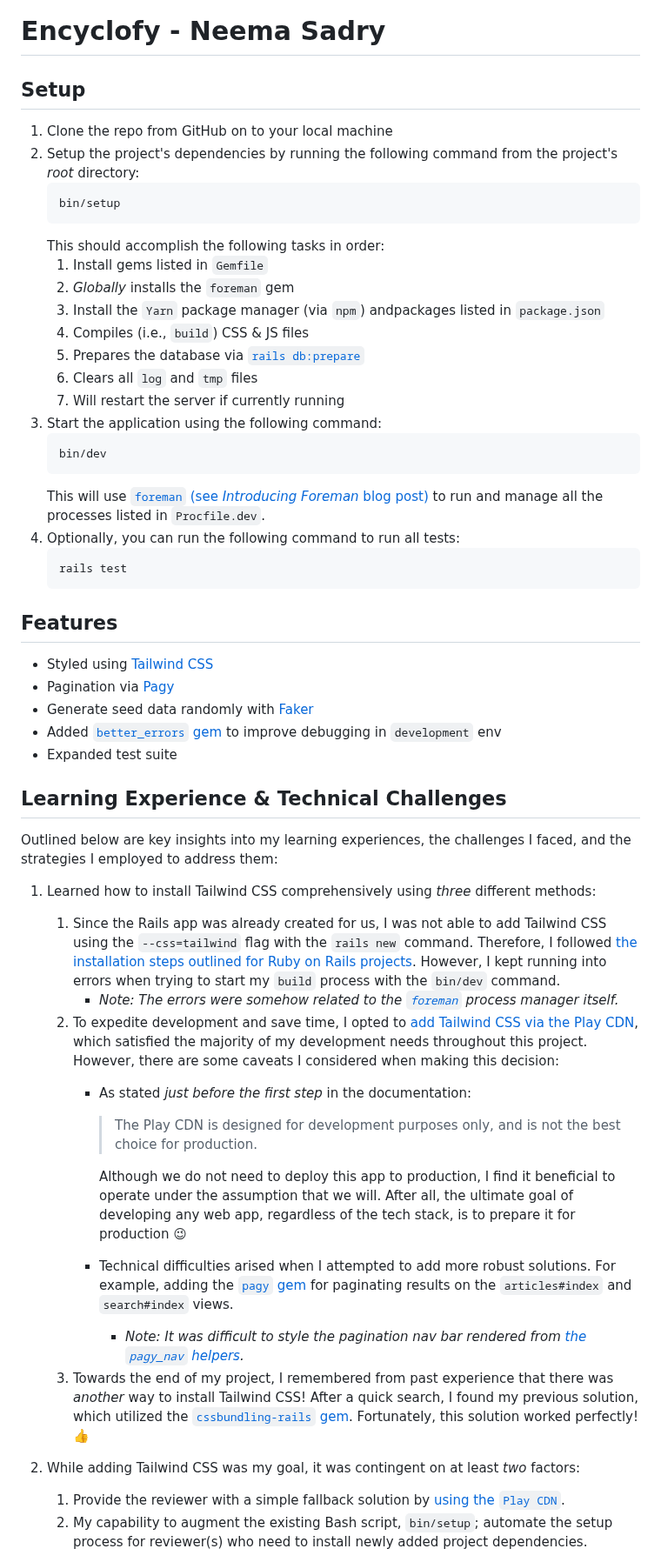
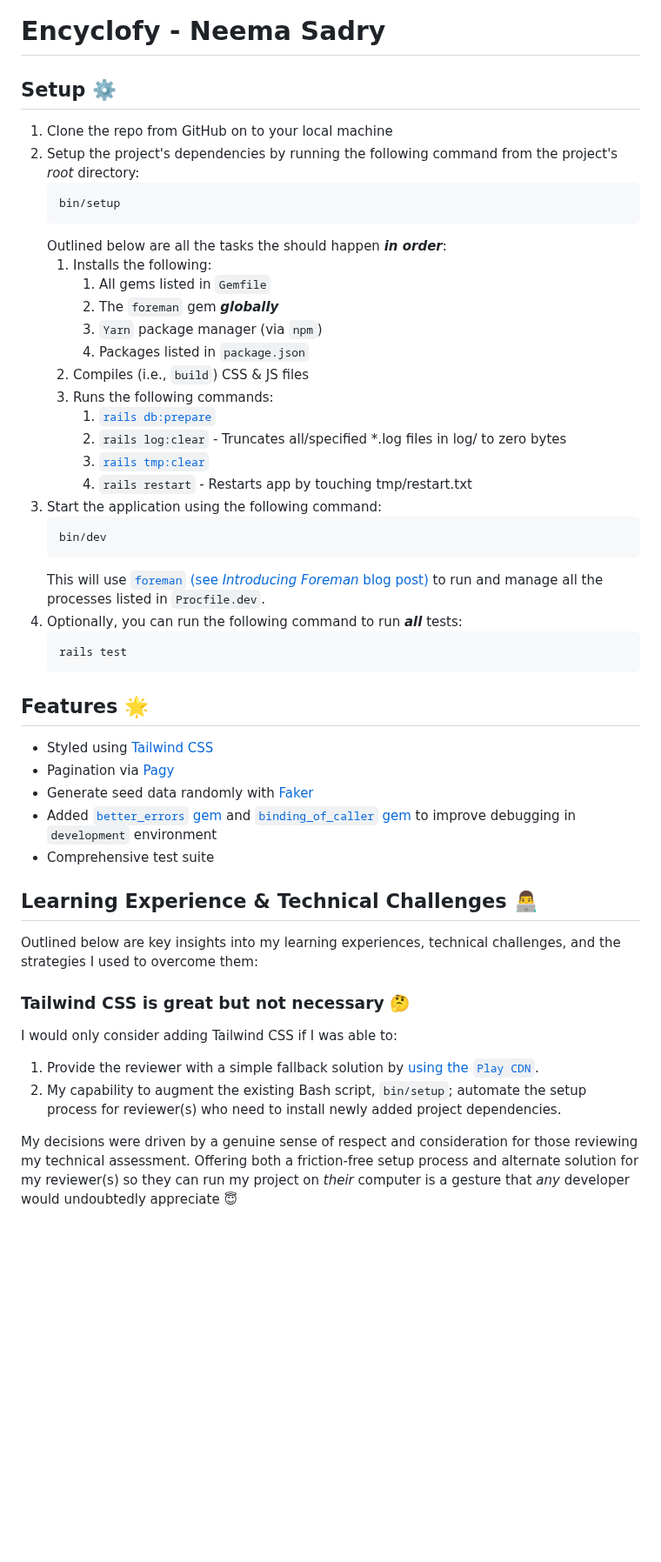
Before and after one commit to Shopify/eng-intern-assessment-rails, a Markdown page: README.md, the part around one of its changes. Shown at 87% size. Rendered like a GitHub page; blank space fills up the shorter version.

Commit message:
Updated README with revisions and emojis

````diff
--- a/README.md
+++ b/README.md
@@ -1,52 +1,48 @@
 # Encyclofy - Neema Sadry
 
-## Setup
+## Setup :gear:
 1) Clone the repo from GitHub on to your local machine
 2) Setup the project's dependencies by running the following command from the project's *root* directory:
    ```bash
    bin/setup
    ```
-   This should accomplish the following tasks in order:
-    1) Install gems listed in `Gemfile`
-    2) *Globally* installs the `foreman` gem
-    3) Install the `Yarn` package manager (via `npm`) andpackages listed in `package.json`
+   Outlined below are all the tasks the should happen ***in order***:
+    1) Installs the following:
+       1) All gems listed in `Gemfile`
+       2) The `foreman` gem ***globally***
+       3) `Yarn` package manager (via `npm`)
+       4) Packages listed in `package.json`
     5) Compiles (i.e., `build`) CSS & JS files
-    6) Prepares the database via [`rails db:prepare`](https://edgeguides.rubyonrails.org/active_record_migrations.html#preparing-the-database)
-    7) Clears all `log` and `tmp` files
-    8) Will restart the server if currently running
+    6) Runs the following commands:
+       1) [`rails db:prepare`](https://edgeguides.rubyonrails.org/active_record_migrations.html#preparing-the-database)
+       2) `rails log:clear` - Truncates all/specified *.log files in log/ to zero bytes
+       3) [`rails tmp:clear`](https://guides.rubyonrails.org/command_line.html#bin-rails-tmp)
+       3) `rails restart` - Restarts app by touching tmp/restart.txt
 3) Start the application using the following command:
    ```bash
    bin/dev
    ```
    This will use [`foreman` (see *Introducing Foreman* blog post)](http://blog.daviddollar.org/2011/05/06/introducing-foreman.html) to run and manage all the processes listed in `Procfile.dev`.
-4) Optionally, you can run the following command to run all tests:
+4) Optionally, you can run the following command to run ***all*** tests:
    ```bash
    rails test
    ```
 
-## Features
+## Features :star2:
 - Styled using [Tailwind CSS](https://tailwindcss.com/)
 - Pagination via [Pagy](https://github.com/ddnexus/pagy)
 - Generate seed data randomly with [Faker](https://github.com/faker-ruby/faker)
-- Added [`better_errors` gem](https://github.com/BetterErrors/better_errors) to improve debugging in `development` env
-- Expanded test suite
+- Added [`better_errors` gem](https://github.com/BetterErrors/better_errors) and [`binding_of_caller` gem](https://github.com/banister/binding_of_caller) to improve debugging in `development` environment
+- Comprehensive test suite
 
-## Learning Experience & Technical Challenges
+## Learning Experience & Technical Challenges :man_technologist:
 
-Outlined below are key insights into my learning experiences, the challenges I faced, and the strategies I employed to address them:
+Outlined below are key insights into my learning experiences, technical challenges, and the strategies I used to overcome them:
 
-1) Learned how to install Tailwind CSS comprehensively using *three* different methods:
-   1) Since the Rails app was already created for us, I was not able to add Tailwind CSS using the `--css=tailwind` flag with the `rails new` command. Therefore, I followed [the installation steps outlined for Ruby on Rails projects](https://tailwindcss.com/docs/guides/ruby-on-rails). However, I kept running into errors when trying to start my `build` process with the `bin/dev` command.
-      - *Note: The errors were somehow related to the [`foreman`](https://rubygems.org/gems/foreman) process manager itself.*
-   2) To expedite development and save time, I opted to [add Tailwind CSS via the Play CDN](https://tailwindcss.com/docs/installation/play-cdn), which satisfied the majority of my development needs throughout this project. However, there are some caveats I considered when making this decision:
-      - As stated *just before the first step* in the documentation:
-        > The Play CDN is designed for development purposes only, and is not the best choice for production.
+### Tailwind CSS is great but not necessary :thinking:
+  I would only consider adding Tailwind CSS if I was able to:
+  1) Provide the reviewer with a simple fallback solution by [using the `Play CDN`](https://tailwindcss.com/docs/installation/play-cdn).
+  2) My capability to augment the existing Bash script, `bin/setup`; automate the setup process for reviewer(s) who need to install newly added project dependencies.
 
-        Although we do not need to deploy this app to production, I find it beneficial to operate under the assumption that we will. After all, the ultimate goal of developing any web app, regardless of the tech stack, is to prepare it for production :wink:
-      - Technical difficulties arised when I attempted to add more robust solutions. For example, adding the [`pagy` gem](https://github.com/ddnexus/pagy) for paginating results on the `articles#index` and `search#index` views.
-        - *Note:  It was difficult to style the pagination nav bar rendered from [the `pagy_nav` helpers](https://ddnexus.github.io/pagy/docs/extras/tailwind/#style-2).*
-   3) Towards the end of my project, I remembered from past experience that there was *another* way to install Tailwind CSS! After a quick search, I found my previous solution, which utilized the [`cssbundling-rails` gem](https://stackoverflow.com/questions/71640507/how-to-import-tailwind-plugin-in-rails-7). Fortunately, this solution worked perfectly! :thumbsup:
-2) While adding Tailwind CSS was my goal, it was contingent on at least *two* factors:
-   1) Provide the reviewer with a simple fallback solution by [using the `Play CDN`](https://tailwindcss.com/docs/installation/play-cdn).
-   2) My capability to augment the existing Bash script, `bin/setup`; automate the setup process for reviewer(s) who need to install newly added project dependencies.
+My decisions were driven by a genuine sense of respect and consideration for those reviewing my technical assessment. Offering both a friction-free setup process and alternate solution for my reviewer(s) so they can run my project on *their* computer is a gesture that *any* developer would undoubtedly appreciate :innocent:
 
````
Also changed, not shown: other parts of README.md (+27 -22 lines).
